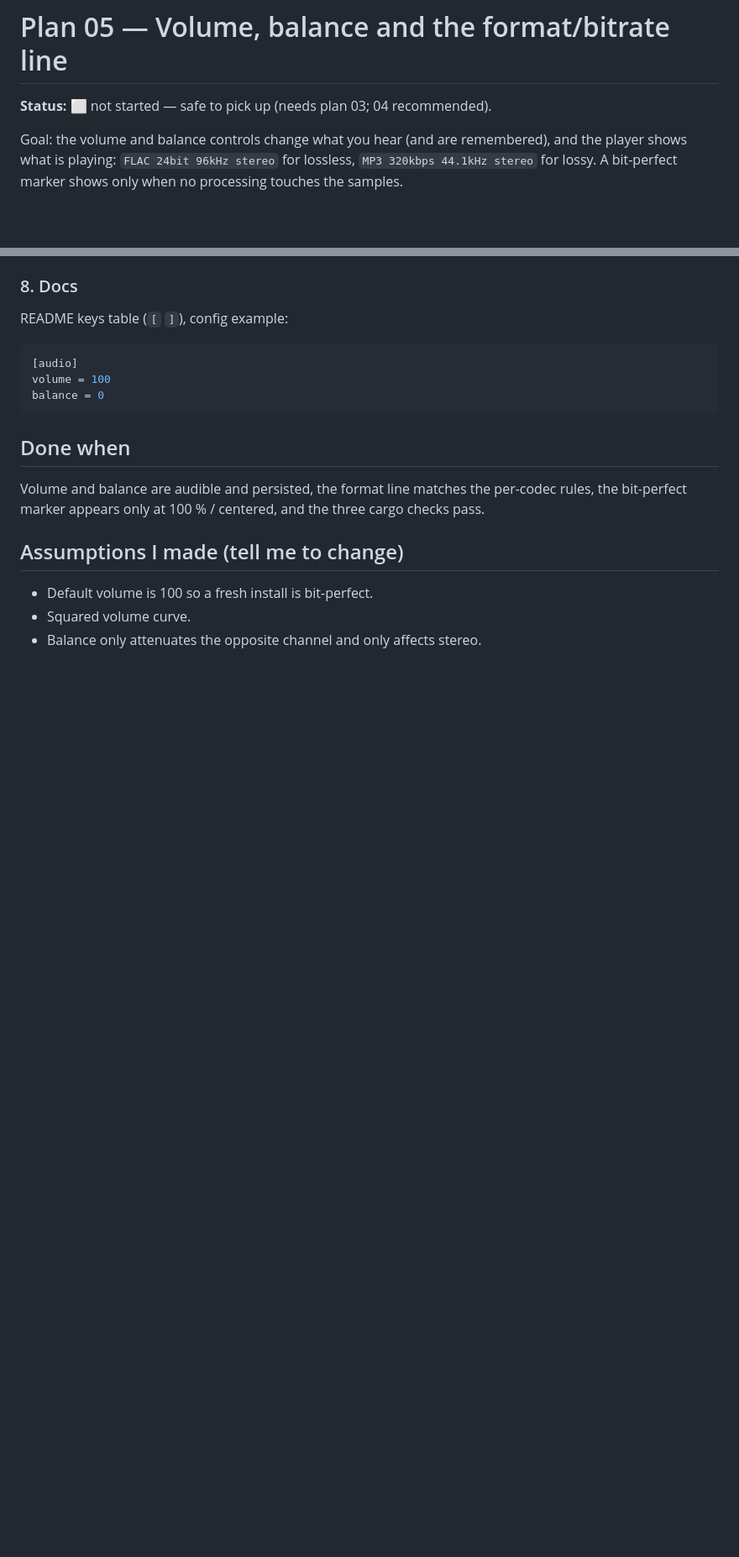
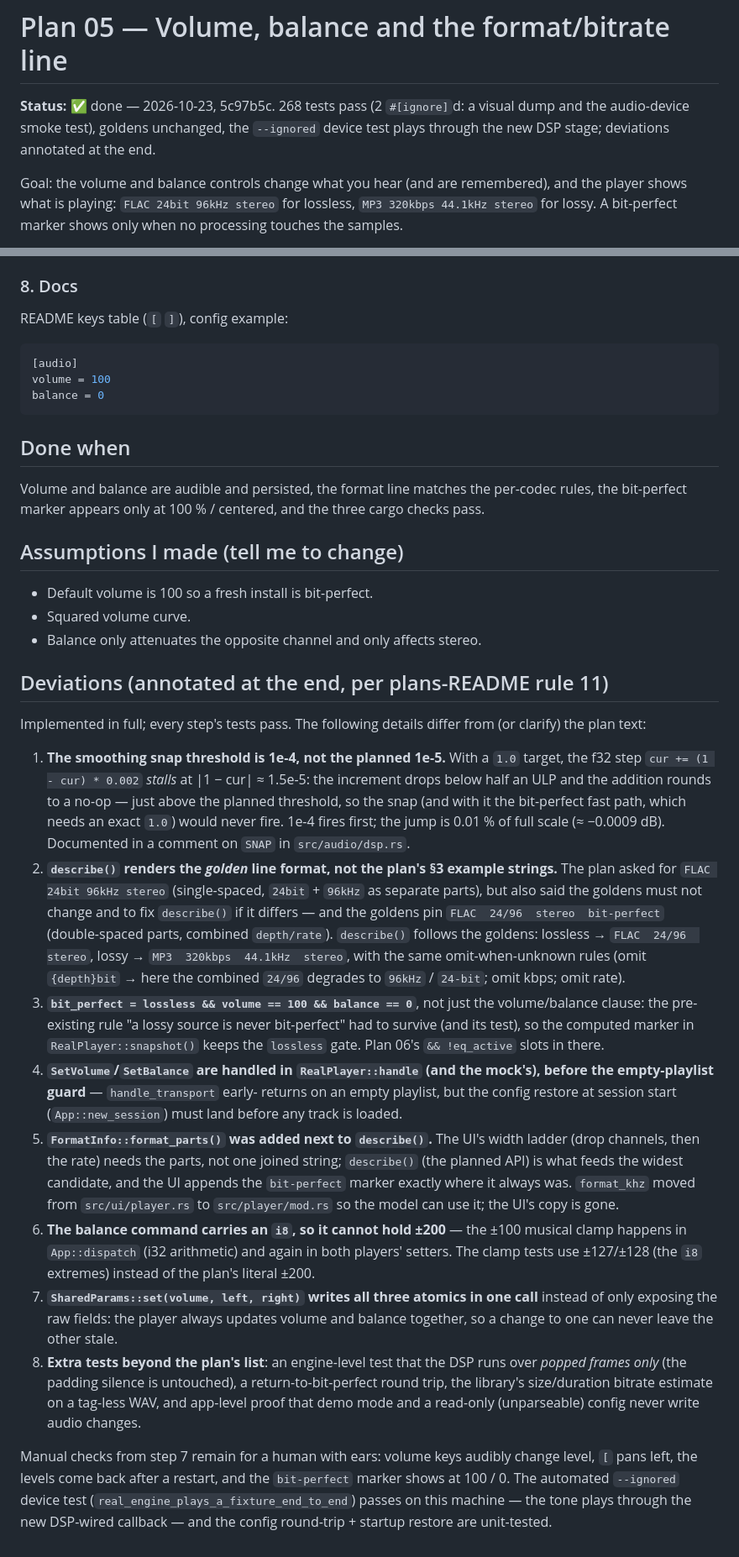
Before and after one commit to 3zcurdia/ampwire, a Markdown page: docs/plans/05-volume-balance-format.md, 2 parts joined by grey strips. Shown at 84% size. GitHub-like rendering; blank space fills up the shorter version.

Commit message:
Mark plan 05 done and record deviations

```diff
--- a/docs/plans/05-volume-balance-format.md
+++ b/docs/plans/05-volume-balance-format.md
@@ -1,6 +1,9 @@
 # Plan 05 — Volume, balance and the format/bitrate line
 
-**Status:** ⬜ not started — safe to pick up (needs plan 03; 04 recommended).
+**Status:** ✅ done — 2026-10-23, 5c97b5c. 268 tests pass (2 `#[ignore]`d:
+a visual dump and the audio-device smoke test), goldens unchanged, the
+`--ignored` device test plays through the new DSP stage; deviations
+annotated at the end.
 
 Goal: the volume and balance controls change what you hear (and are
 remembered), and the player shows what is playing: `FLAC 24bit 96kHz stereo`
@@ -120,3 +123,60 @@ Volume and balance are audible and persisted, the format line matches the per-co
 - Default volume is 100 so a fresh install is bit-perfect.
 - Squared volume curve.
 - Balance only attenuates the opposite channel and only affects stereo.
+
+## Deviations (annotated at the end, per plans-README rule 11)
+
+Implemented in full; every step's tests pass. The following details differ
+from (or clarify) the plan text:
+
+1. **The smoothing snap threshold is 1e-4, not the planned 1e-5.** With a
+   `1.0` target, the f32 step `cur += (1 - cur) * 0.002` *stalls* at
+   |1 − cur| ≈ 1.5e-5: the increment drops below half an ULP and the
+   addition rounds to a no-op — just above the planned threshold, so the
+   snap (and with it the bit-perfect fast path, which needs an exact `1.0`)
+   would never fire. 1e-4 fires first; the jump is 0.01 % of full scale
+   (≈ −0.0009 dB). Documented in a comment on `SNAP` in `src/audio/dsp.rs`.
+2. **`describe()` renders the *golden* line format, not the plan's §3
+   example strings.** The plan asked for `FLAC 24bit 96kHz stereo`
+   (single-spaced, `24bit` + `96kHz` as separate parts), but also said the
+   goldens must not change and to fix `describe()` if it differs — and the
+   goldens pin `FLAC  24/96  stereo  bit-perfect` (double-spaced parts,
+   combined `depth/rate`). `describe()` follows the goldens:
+   lossless → `FLAC  24/96  stereo`, lossy → `MP3  320kbps  44.1kHz  stereo`,
+   with the same omit-when-unknown rules (omit `{depth}bit` → here the
+   combined `24/96` degrades to `96kHz` / `24-bit`; omit kbps; omit rate).
+3. **`bit_perfect = lossless && volume == 100 && balance == 0`**, not just
+   the volume/balance clause: the pre-existing rule "a lossy source is never
+   bit-perfect" had to survive (and its test), so the computed marker in
+   `RealPlayer::snapshot()` keeps the `lossless` gate. Plan 06's
+   `&& !eq_active` slots in there.
+4. **`SetVolume`/`SetBalance` are handled in `RealPlayer::handle` (and the
+   mock's), before the empty-playlist guard** — `handle_transport` early-
+   returns on an empty playlist, but the config restore at session start
+   (`App::new_session`) must land before any track is loaded.
+5. **`FormatInfo::format_parts()` was added next to `describe()`.** The UI's
+   width ladder (drop channels, then the rate) needs the parts, not one
+   joined string; `describe()` (the planned API) is what feeds the widest
+   candidate, and the UI appends the `bit-perfect` marker exactly where it
+   always was. `format_khz` moved from `src/ui/player.rs` to
+   `src/player/mod.rs` so the model can use it; the UI's copy is gone.
+6. **The balance command carries an `i8`, so it cannot hold ±200** — the
+   ±100 musical clamp happens in `App::dispatch` (i32 arithmetic) and again
+   in both players' setters. The clamp tests use ±127/±128 (the `i8`
+   extremes) instead of the plan's literal ±200.
+7. **`SharedParams::set(volume, left, right)` writes all three atomics in
+   one call** instead of only exposing the raw fields: the player always
+   updates volume and balance together, so a change to one can never leave
+   the other stale.
+8. **Extra tests beyond the plan's list**: an engine-level test that the DSP
+   runs over *popped frames only* (the padding silence is untouched),
+   a return-to-bit-perfect round trip, the library's size/duration bitrate
+   estimate on a tag-less WAV, and app-level proof that demo mode and a
+   read-only (unparseable) config never write audio changes.
+
+Manual checks from step 7 remain for a human with ears: volume keys
+audibly change level, `[` pans left, the levels come back after a restart,
+and the `bit-perfect` marker shows at 100 / 0. The automated `--ignored`
+device test (`real_engine_plays_a_fixture_end_to_end`) passes on this
+machine — the tone plays through the new DSP-wired callback — and the
+config round-trip + startup restore are unit-tested.
```
